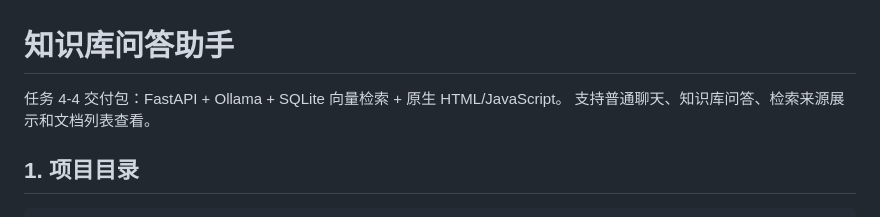
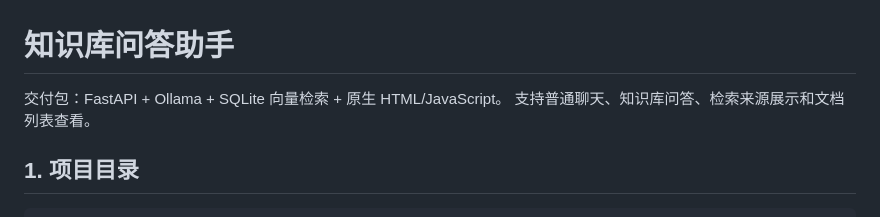
Before and after one commit to hibernation123/knowledge-assistant, a Markdown page: README.md, the part around the change. Drawn GitHub-style.

Commit message:
Fix formatting in README for task description

```diff
--- a/README.md
+++ b/README.md
@@ -1,6 +1,6 @@
 # 知识库问答助手
 
-任务 4-4 交付包：FastAPI + Ollama + SQLite 向量检索 + 原生 HTML/JavaScript。
+交付包：FastAPI + Ollama + SQLite 向量检索 + 原生 HTML/JavaScript。
 支持普通聊天、知识库问答、检索来源展示和文档列表查看。
 
 ## 1. 项目目录
```
